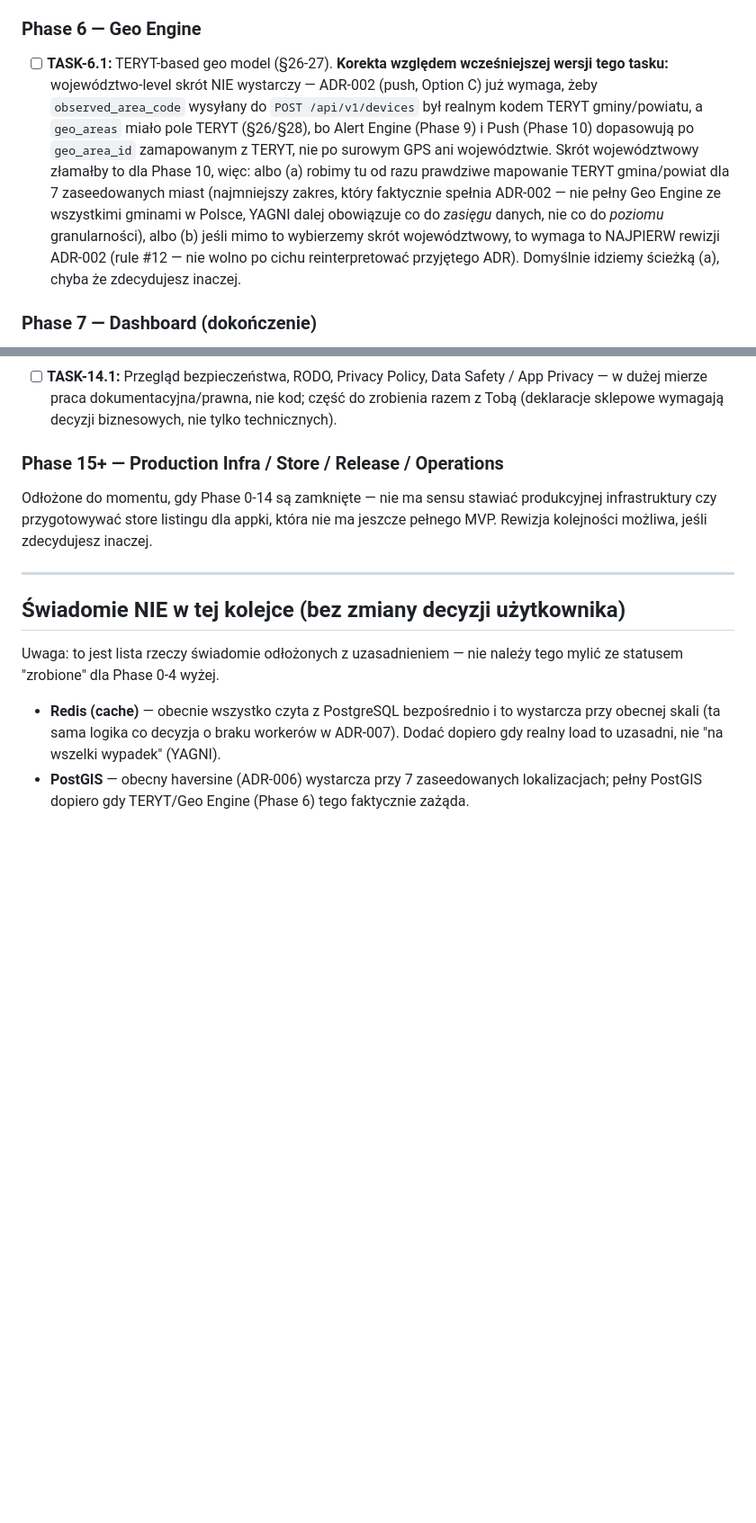
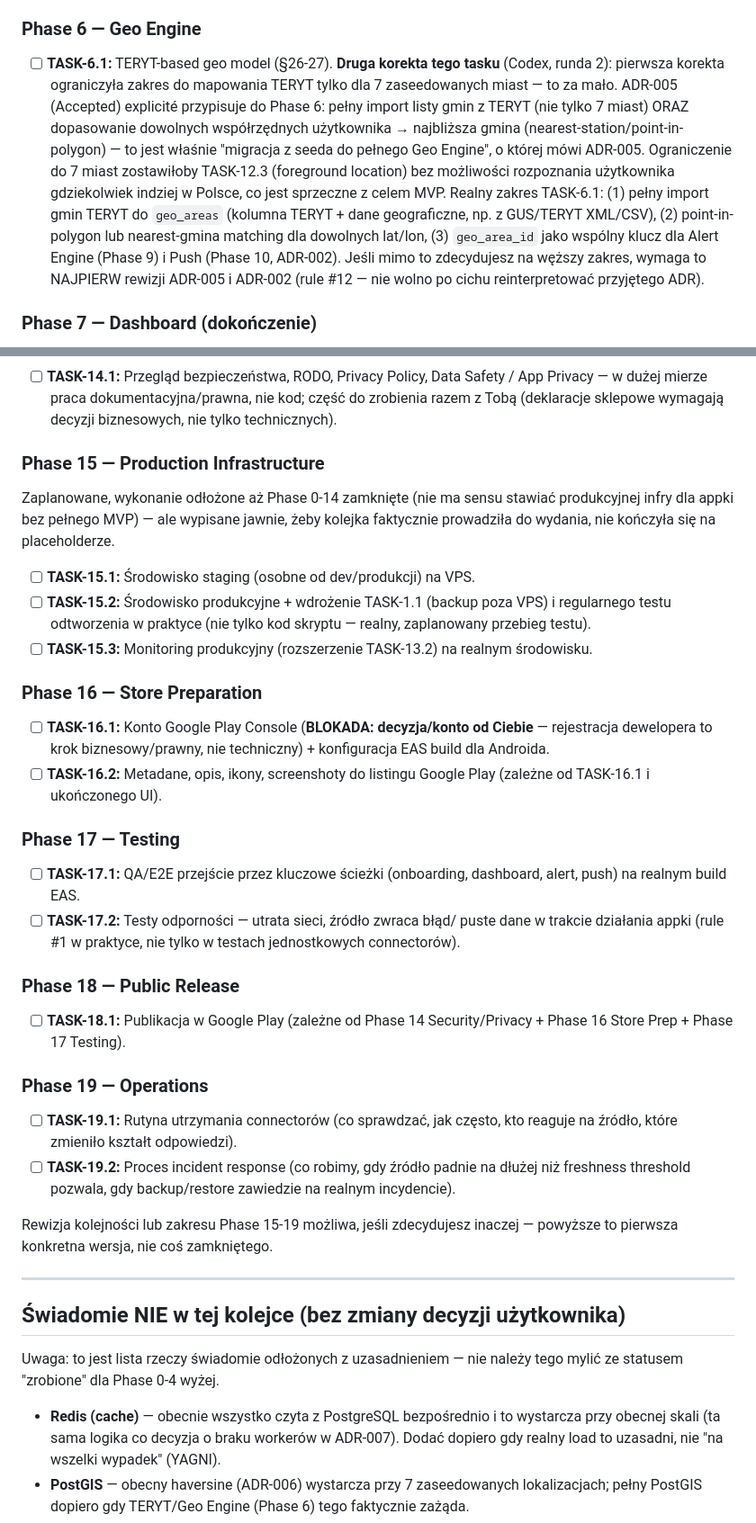
Before and after one commit to LucTroosh/za-oknem, a Markdown page: docs/tasks/BACKLOG.md, 2 parts joined by grey strips. Shown at 90% size. Drawn GitHub-style; blank space fills up the shorter version.

Commit message:
docs(backlog): fix round-2 Codex findings on PR #45
- TASK-1.1: require off-VPS backup storage and a tested/regular restore
  (Master Plan §68 — a local copy on the same VPS doesn't count as backup,
  and backup without restore testing "is not sufficient").
- TASK-6.1: drop the 7-city-only TERYT scope from the first correction —
  ADR-005 (Accepted) explicitly assigns full gmina TERYT import + arbitrary
  coordinate matching to Phase 6 as the seed's migration target; 7 cities
  only would leave TASK-12.3 (foreground location) unable to resolve users
  anywhere else in Poland.
- TASK-8.1: add TASK-8.2/8.3/8.4 (persistence, API endpoint, mobile pollen
  card) so pollen source approval isn't a dead end with no user-facing
  delivery.
- Phase 15+: replace the blanket deferral with enumerated tasks per Master
  Plan Phase 15-19 (staging/prod infra, store prep, E2E/resilience testing,
  release, operations) so the queue actually reaches MVP release.

Co-Authored-By: Claude Sonnet 5 <noreply@anthropic.com>
Claude-Session: https://claude.ai/code/session_016Retqt7qKBz6VHNPFcwd8M

```diff
--- a/docs/tasks/BACKLOG.md
+++ b/docs/tasks/BACKLOG.md
@@ -89,21 +92,23 @@ Wszystko inne poniżej nie ma zewnętrznych zależności i mogę to zrobić sam.
 
 ### Phase 6 — Geo Engine
 
-- [ ] **TASK-6.1:** TERYT-based geo model (§26-27). **Korekta względem
-      wcześniejszej wersji tego tasku:** województwo-level skrót NIE
-      wystarczy — ADR-002 (push, Option C) już wymaga, żeby
-      `observed_area_code` wysyłany do `POST /api/v1/devices` był realnym
-      kodem TERYT gminy/powiatu, a `geo_areas` miało pole TERYT (§26/§28), bo
-      Alert Engine (Phase 9) i Push (Phase 10) dopasowują po `geo_area_id`
-      zamapowanym z TERYT, nie po surowym GPS ani województwie. Skrót
-      województwowy złamałby to dla Phase 10, więc: albo (a) robimy tu od
-      razu prawdziwe mapowanie TERYT gmina/powiat dla 7 zaseedowanych miast
-      (najmniejszy zakres, który faktycznie spełnia ADR-002 — nie pełny
-      Geo Engine ze wszystkimi gminami w Polsce, YAGNI dalej obowiązuje co do
-      *zasięgu* danych, nie co do *poziomu* granularności), albo (b) jeśli
-      mimo to wybierzemy skrót województwowy, to wymaga to NAJPIERW rewizji
-      ADR-002 (rule #12 — nie wolno po cichu reinterpretować przyjętego ADR).
-      Domyślnie idziemy ścieżką (a), chyba że zdecydujesz inaczej.
+- [ ] **TASK-6.1:** TERYT-based geo model (§26-27). **Druga korekta tego
+      tasku** (Codex, runda 2): pierwsza korekta ograniczyła zakres do
+      mapowania TERYT tylko dla 7 zaseedowanych miast — to za mało. ADR-005
+      (Accepted) explicité przypisuje do Phase 6: pełny import listy gmin z
+      TERYT (nie tylko 7 miast) ORAZ dopasowanie dowolnych współrzędnych
+      użytkownika → najbliższa gmina (nearest-station/point-in-polygon) —
+      to jest właśnie "migracja z seeda do pełnego Geo Engine", o której
+      mówi ADR-005. Ograniczenie do 7 miast zostawiłoby TASK-12.3 (foreground
+      location) bez możliwości rozpoznania użytkownika gdziekolwiek indziej
+      w Polsce, co jest sprzeczne z celem MVP. Realny zakres TASK-6.1: (1)
+      pełny import gmin TERYT do `geo_areas` (kolumna TERYT + dane
+      geograficzne, np. z GUS/TERYT XML/CSV), (2) point-in-polygon lub
+      nearest-gmina matching dla dowolnych lat/lon, (3) `geo_area_id` jako
+      wspólny klucz dla Alert Engine (Phase 9) i Push (Phase 10, ADR-002).
+      Jeśli mimo to zdecydujesz na węższy zakres, wymaga to NAJPIERW rewizji
+      ADR-005 i ADR-002 (rule #12 — nie wolno po cichu reinterpretować
+      przyjętego ADR).
 
 ### Phase 7 — Dashboard (dokończenie)
 
@@ -209,12 +224,51 @@ Wszystko inne poniżej nie ma zewnętrznych zależności i mogę to zrobić sam.
       nie kod; część do zrobienia razem z Tobą (deklaracje sklepowe wymagają
       decyzji biznesowych, nie tylko technicznych).
 
-### Phase 15+ — Production Infra / Store / Release / Operations
+### Phase 15 — Production Infrastructure
 
-Odłożone do momentu, gdy Phase 0-14 są zamknięte — nie ma sensu stawiać
-produkcyjnej infrastruktury czy przygotowywać store listingu dla appki,
-która nie ma jeszcze pełnego MVP. Rewizja kolejności możliwa, jeśli
-zdecydujesz inaczej.
+Zaplanowane, wykonanie odłożone aż Phase 0-14 zamknięte (nie ma sensu
+stawiać produkcyjnej infry dla appki bez pełnego MVP) — ale wypisane
+jawnie, żeby kolejka faktycznie prowadziła do wydania, nie kończyła się na
+placeholderze.
+
+- [ ] **TASK-15.1:** Środowisko staging (osobne od dev/produkcji) na VPS.
+- [ ] **TASK-15.2:** Środowisko produkcyjne + wdrożenie TASK-1.1 (backup
+      poza VPS) i regularnego testu odtworzenia w praktyce (nie tylko kod
+      skryptu — realny, zaplanowany przebieg testu).
+- [ ] **TASK-15.3:** Monitoring produkcyjny (rozszerzenie TASK-13.2) na
+      realnym środowisku.
+
+### Phase 16 — Store Preparation
+
+- [ ] **TASK-16.1:** Konto Google Play Console (**BLOKADA: decyzja/konto
+      od Ciebie** — rejestracja dewelopera to krok biznesowy/prawny, nie
+      techniczny) + konfiguracja EAS build dla Androida.
+- [ ] **TASK-16.2:** Metadane, opis, ikony, screenshoty do listingu Google
+      Play (zależne od TASK-16.1 i ukończonego UI).
+
+### Phase 17 — Testing
+
+- [ ] **TASK-17.1:** QA/E2E przejście przez kluczowe ścieżki (onboarding,
+      dashboard, alert, push) na realnym build EAS.
+- [ ] **TASK-17.2:** Testy odporności — utrata sieci, źródło zwraca błąd/
+      puste dane w trakcie działania appki (rule #1 w praktyce, nie tylko w
+      testach jednostkowych connectorów).
+
+### Phase 18 — Public Release
+
+- [ ] **TASK-18.1:** Publikacja w Google Play (zależne od Phase 14
+      Security/Privacy + Phase 16 Store Prep + Phase 17 Testing).
+
+### Phase 19 — Operations
+
+- [ ] **TASK-19.1:** Rutyna utrzymania connectorów (co sprawdzać, jak
+      często, kto reaguje na źródło, które zmieniło kształt odpowiedzi).
+- [ ] **TASK-19.2:** Proces incident response (co robimy, gdy źródło padnie
+      na dłużej niż freshness threshold pozwala, gdy backup/restore zawiedzie
+      na realnym incydencie).
+
+Rewizja kolejności lub zakresu Phase 15-19 możliwa, jeśli zdecydujesz
+inaczej — powyższe to pierwsza konkretna wersja, nie coś zamkniętego.
 
 ---
 
```
Also changed, not shown: other parts of docs/tasks/BACKLOG.md (+18 -5 lines).
